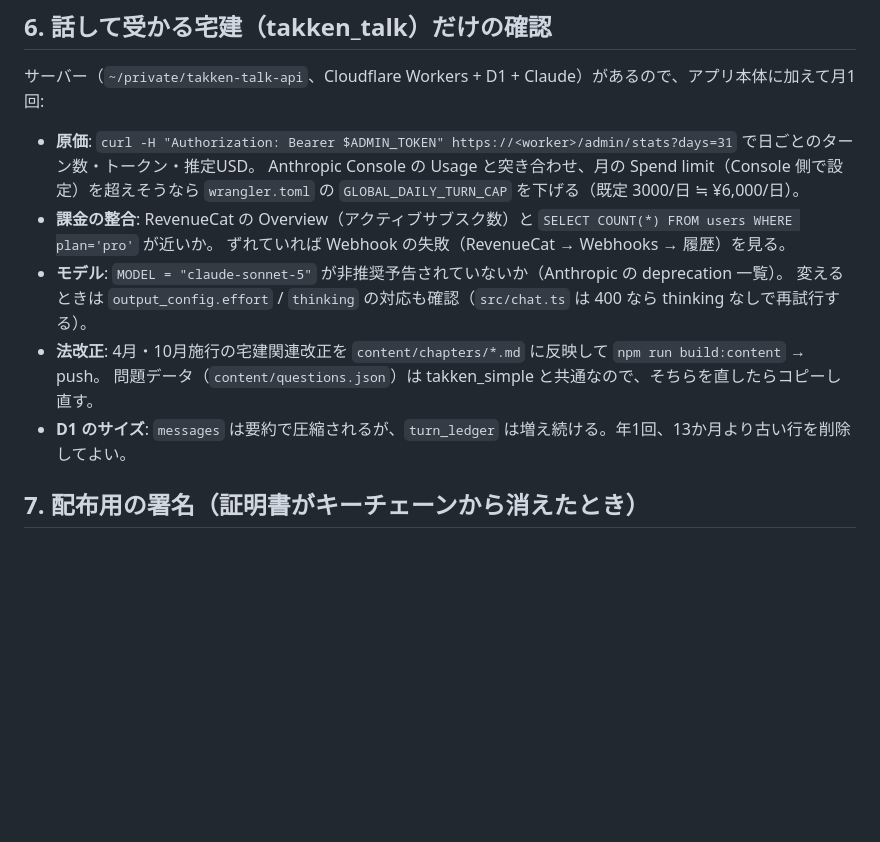
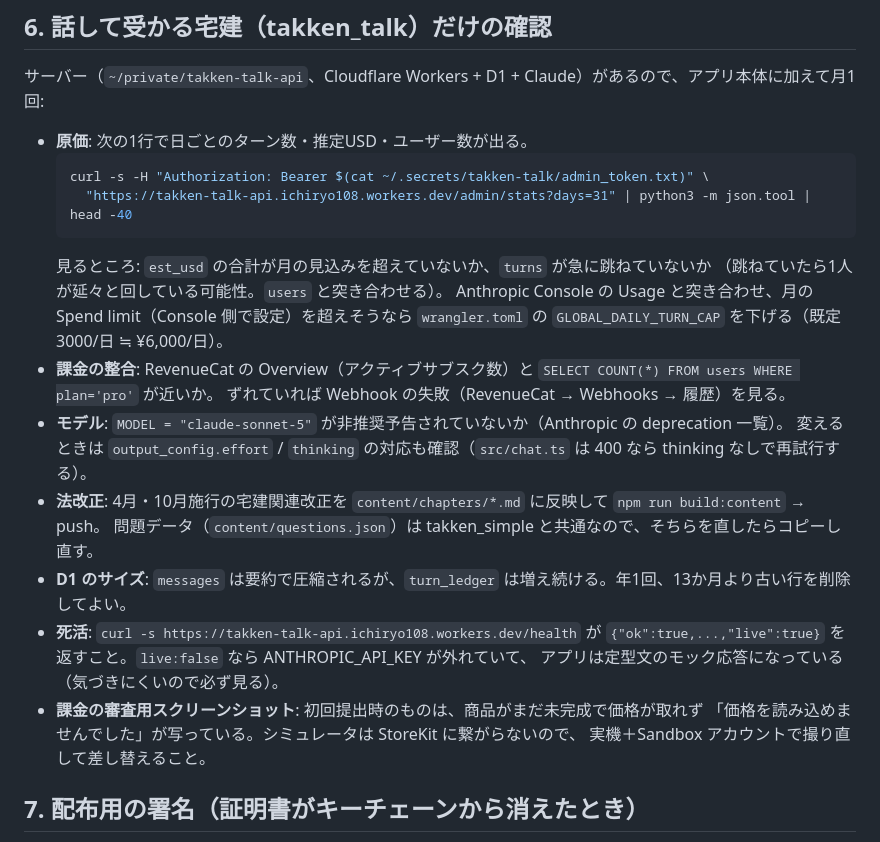
Before and after one commit to ICHINOMIYA1038/mobile, a Markdown page: docs/maintenance.md, the part around the change. Drawn GitHub-style; blank space fills up the shorter version.

Commit message:
docs: 本番の死活確認と原価の見方を具体化
Co-Authored-By: Claude Opus 5 (1M context) <noreply@anthropic.com>

````diff
--- a/docs/maintenance.md
+++ b/docs/maintenance.md
@@ -56,7 +56,13 @@ python3 scripts/asc/search_rank.py  # 主要キーワードの検索順位（KW
 
 サーバー（`~/private/takken-talk-api`、Cloudflare Workers + D1 + Claude）があるので、アプリ本体に加えて月1回:
 
-- **原価**: `curl -H "Authorization: Bearer $ADMIN_TOKEN" https://<worker>/admin/stats?days=31` で日ごとのターン数・トークン・推定USD。
+- **原価**: 次の1行で日ごとのターン数・推定USD・ユーザー数が出る。
+  ```sh
+  curl -s -H "Authorization: Bearer $(cat ~/.secrets/takken-talk/admin_token.txt)" \
+    "https://takken-talk-api.ichiryo108.workers.dev/admin/stats?days=31" | python3 -m json.tool | head -40
+  ```
+  見るところ: `est_usd` の合計が月の見込みを超えていないか、`turns` が急に跳ねていないか
+  （跳ねていたら1人が延々と回している可能性。`users` と突き合わせる）。
   Anthropic Console の Usage と突き合わせ、月の Spend limit（Console 側で設定）を超えそうなら
   `wrangler.toml` の `GLOBAL_DAILY_TURN_CAP` を下げる（既定 3000/日 ≒ ¥6,000/日）。
 - **課金の整合**: RevenueCat の Overview（アクティブサブスク数）と `SELECT COUNT(*) FROM users WHERE plan='pro'` が近いか。
@@ -66,6 +72,12 @@ python3 scripts/asc/search_rank.py  # 主要キーワードの検索順位（KW
 - **法改正**: 4月・10月施行の宅建関連改正を `content/chapters/*.md` に反映して `npm run build:content` → push。
   問題データ（`content/questions.json`）は takken_simple と共通なので、そちらを直したらコピーし直す。
 - **D1 のサイズ**: `messages` は要約で圧縮されるが、`turn_ledger` は増え続ける。年1回、13か月より古い行を削除してよい。
+- **死活**: `curl -s https://takken-talk-api.ichiryo108.workers.dev/health` が
+  `{"ok":true,...,"live":true}` を返すこと。`live:false` なら ANTHROPIC_API_KEY が外れていて、
+  アプリは定型文のモック応答になっている（気づきにくいので必ず見る）。
+- **課金の審査用スクリーンショット**: 初回提出時のものは、商品がまだ未完成で価格が取れず
+  「価格を読み込めませんでした」が写っている。シミュレータは StoreKit に繋がらないので、
+  実機＋Sandbox アカウントで撮り直して差し替えること。
 
 ## 7. 配布用の署名（証明書がキーチェーンから消えたとき）
 
````
